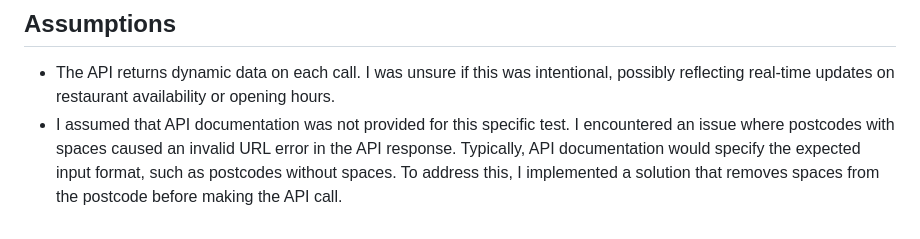
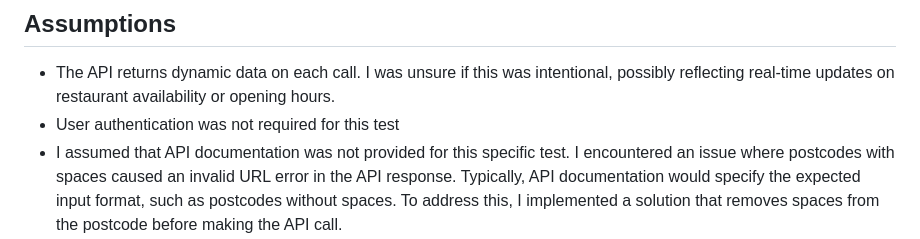
Before and after one commit to LuisaPerez19/just-eat-coding-challenge, a Markdown page: README.md, the part around the change. Drawn GitHub-style.

Commit message:
Add one additional assumption to the README file

```diff
--- a/README.md
+++ b/README.md
@@ -98,6 +98,7 @@ You should now see the Rails application running locally!
 ## Assumptions
 
 - The API returns dynamic data on each call. I was unsure if this was intentional, possibly reflecting real-time updates on restaurant availability or opening hours.
+- User authentication was not required for this test
 - I assumed that API documentation was not provided for this specific test. I encountered an issue where postcodes with spaces caused an invalid URL error in the API response. Typically, API documentation would specify the expected input format, such as postcodes without spaces. To address this, I implemented a solution that removes spaces from the postcode before making the API call.
 - I selected the first **two cuisine types** because some names in the cuisine data (e.g., "Deals" and "Low Delivery Fees") did not seem like actual cuisine types. Based on the Just Eat website, cuisine categories generally focus on food types, so I followed the same approach.However, this can easily be adjusted to display all cuisine names if needed.
 - The API response consistently returned the rating as a number (either a float or an integer), as specified in the test criteria. Since the test explicitly required displaying the rating as a number and the API provided it in the correct format, I assumed this behavior would remain unchanged and did not implement additional handling for variations in the rating data type.
```
